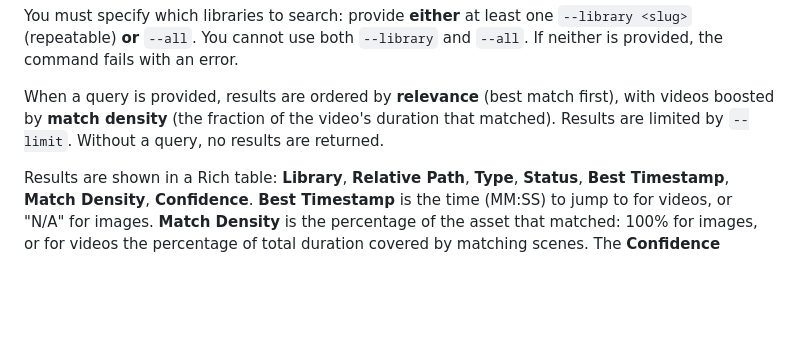
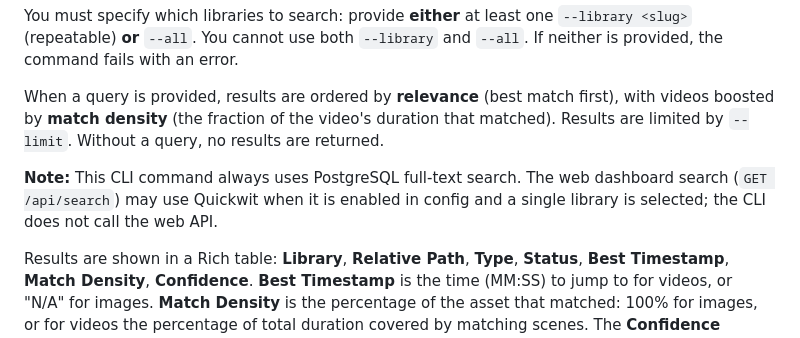
Before and after one commit to bubbafat/media-search, a Markdown page: docs/specs/cli_user_guide.md, the part around the change. Drawn GitHub-style; blank space fills up the shorter version.

```diff
--- a/docs/specs/cli_user_guide.md
+++ b/docs/specs/cli_user_guide.md
@@ -438,6 +438,8 @@ Full-text search over **image** assets (via `visual_analysis`) and **video** ass
 You must specify which libraries to search: provide **either** at least one `--library <slug>` (repeatable) **or** `--all`. You cannot use both `--library` and `--all`. If neither is provided, the command fails with an error.
 
 When a query is provided, results are ordered by **relevance** (best match first), with videos boosted by **match density** (the fraction of the video's duration that matched). Results are limited by `--limit`. Without a query, no results are returned.
+
+**Note:** This CLI command always uses PostgreSQL full-text search. The web dashboard search (`GET /api/search`) may use Quickwit when it is enabled in config and a single library is selected; the CLI does not call the web API.
 
 Results are shown in a Rich table: **Library**, **Relative Path**, **Type**, **Status**, **Best Timestamp**, **Match Density**, **Confidence**. **Best Timestamp** is the time (MM:SS) to jump to for videos, or "N/A" for images. **Match Density** is the percentage of the asset that matched: 100% for images, or for videos the percentage of total duration covered by matching scenes. The **Confidence** column shows match strength as a percentage of the top result’s relevance score (100% for the best match). It is color-coded: green for high (>80%), yellow for medium (>50%), red for lower (≤50%). When there is no search query or when scores are not comparable, confidence is shown as "—".
 
```
Also changed, not shown: docs/specs/deployment_user_guide.md (+5 -1 lines), docs/specs/ui_user_guide.md (+1 -1 lines).
